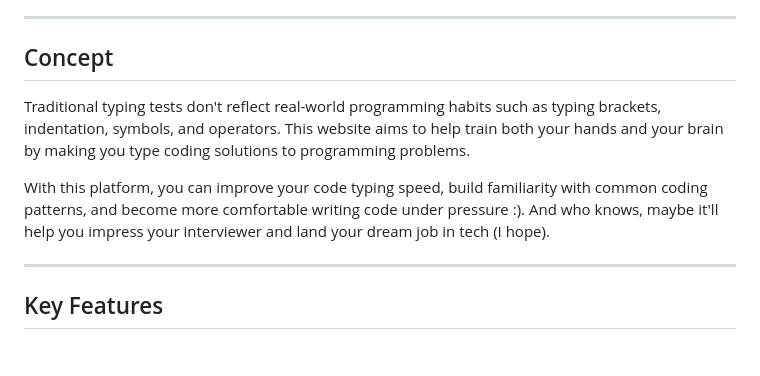
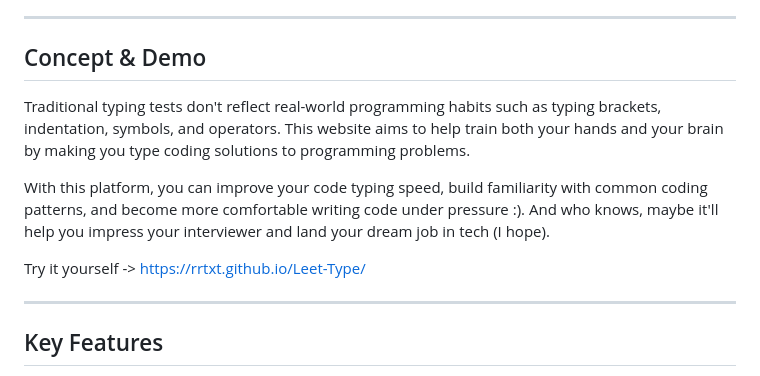
Before and after one commit to rrtxt/Leet-Type, a Markdown page: README.md, the part around the change. GitHub-like rendering; blank space fills up the shorter version.

Commit message:
Enhance README with Concept & Demo section
Added demo link to the Concept section of the README.

```diff
--- a/README.md
+++ b/README.md
@@ -6,11 +6,13 @@
 
 ---
 
-## Concept
+## Concept & Demo
 
 Traditional typing tests don't reflect real-world programming habits such as typing brackets, indentation, symbols, and operators. This website aims to help train both your hands and your brain by making you type coding solutions to programming problems.
 
 With this platform, you can improve your code typing speed, build familiarity with common coding patterns, and become more comfortable writing code under pressure :). And who knows, maybe it'll help you impress your interviewer and land your dream job in tech (I hope).
+
+Try it yourself -> https://rrtxt.github.io/Leet-Type/
 
 ---
 
```
